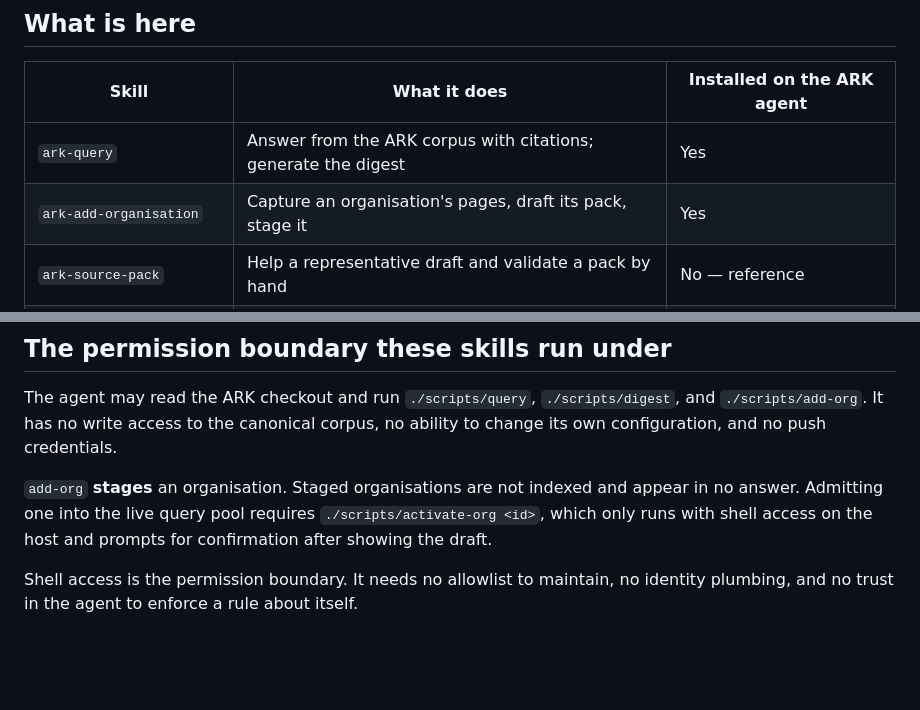
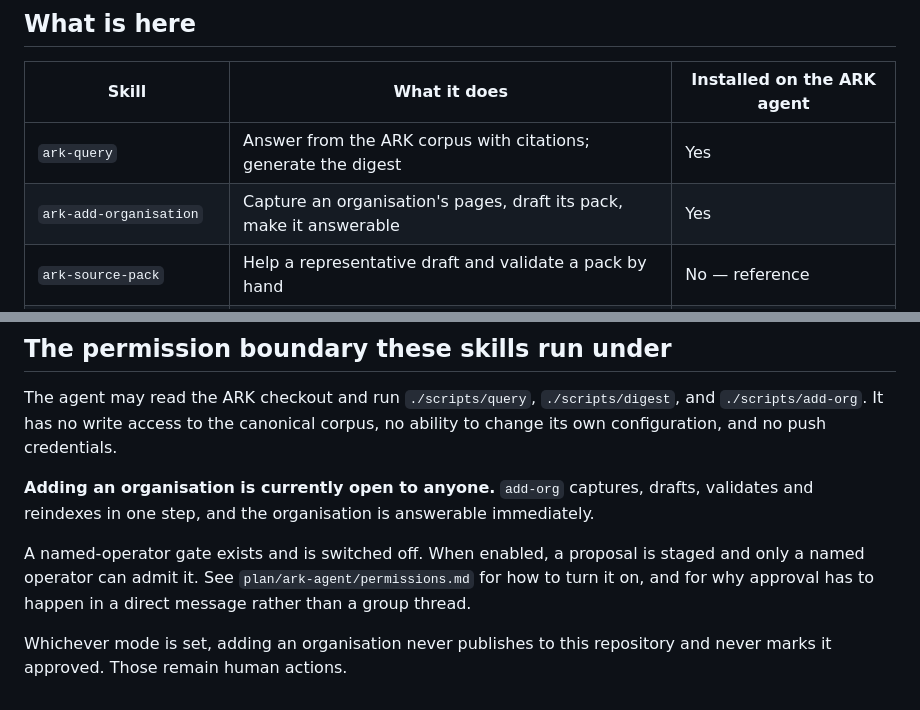
Before and after one commit to Vorski-Imagineering/ARK, a Markdown page: skills/README.md, 2 parts joined by grey strips. Drawn GitHub-style; blank space fills up the shorter version.

Commit message:
docs: skills README described the staging default, which is no longer the default
Co-Authored-By: Claude Opus 5 <noreply@anthropic.com>

```diff
--- a/skills/README.md
+++ b/skills/README.md
@@ -8,7 +8,7 @@ consistently. If you build something twice, package it here.
 | Skill | What it does | Installed on the ARK agent |
 |---|---|---|
 | `ark-query` | Answer from the ARK corpus with citations; generate the digest | Yes |
-| `ark-add-organisation` | Capture an organisation's pages, draft its pack, stage it | Yes |
+| `ark-add-organisation` | Capture an organisation's pages, draft its pack, make it answerable | Yes |
 | `ark-source-pack` | Help a representative draft and validate a pack by hand | No — reference |
 | `ark-tdd-unit` | Execute one test-driven build unit from a phase document | No — reference |
 | `ark-session-log` | Write the sanitised session record, route transcripts locally | No — reference |
@@ -76,10 +76,14 @@ The agent may read the ARK checkout and run `./scripts/query`,
 canonical corpus, no ability to change its own configuration, and no push
 credentials.
 
-`add-org` **stages** an organisation. Staged organisations are not indexed and
-appear in no answer. Admitting one into the live query pool requires
-`./scripts/activate-org <id>`, which only runs with shell access on the host and
-prompts for confirmation after showing the draft.
+**Adding an organisation is currently open to anyone.** `add-org` captures,
+drafts, validates and reindexes in one step, and the organisation is answerable
+immediately.
 
-Shell access is the permission boundary. It needs no allowlist to maintain, no
-identity plumbing, and no trust in the agent to enforce a rule about itself.
+A named-operator gate exists and is switched off. When enabled, a proposal is
+staged and only a named operator can admit it. See
+`plan/ark-agent/permissions.md` for how to turn it on, and for why approval has
+to happen in a direct message rather than a group thread.
+
+Whichever mode is set, adding an organisation never publishes to this repository
+and never marks it approved. Those remain human actions.
```
